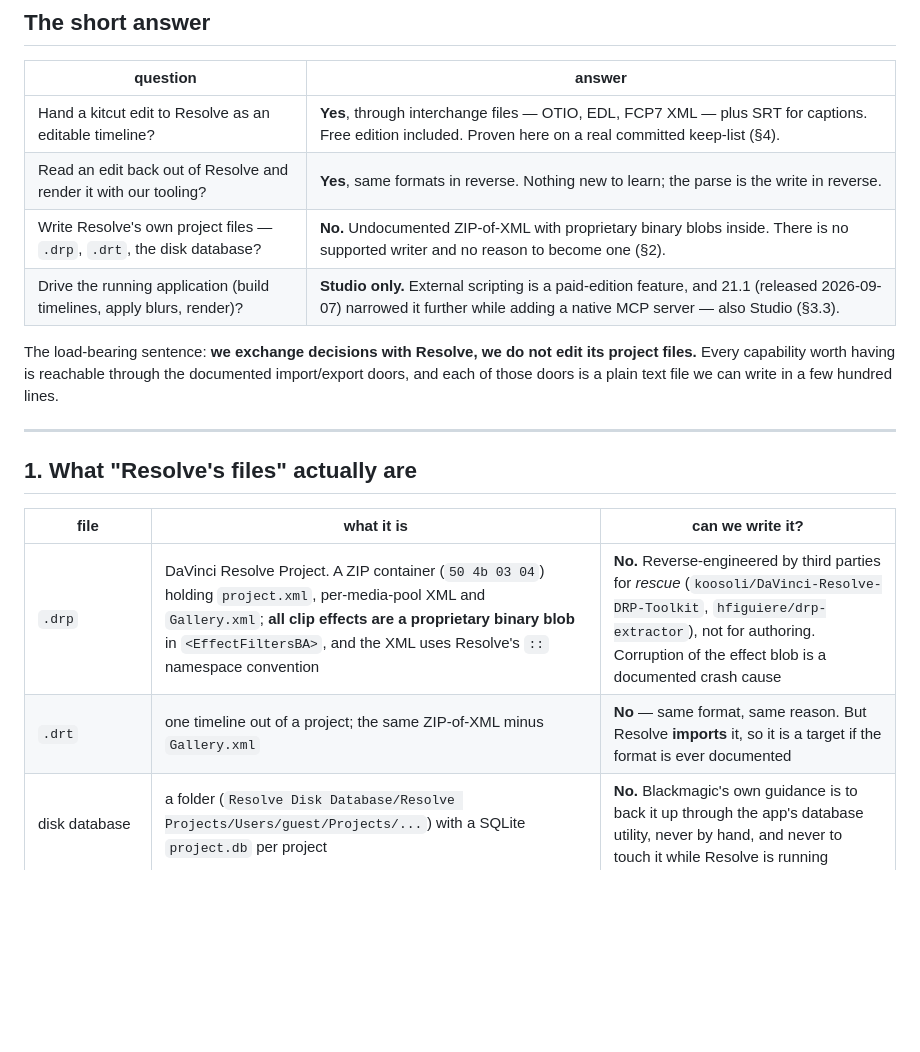
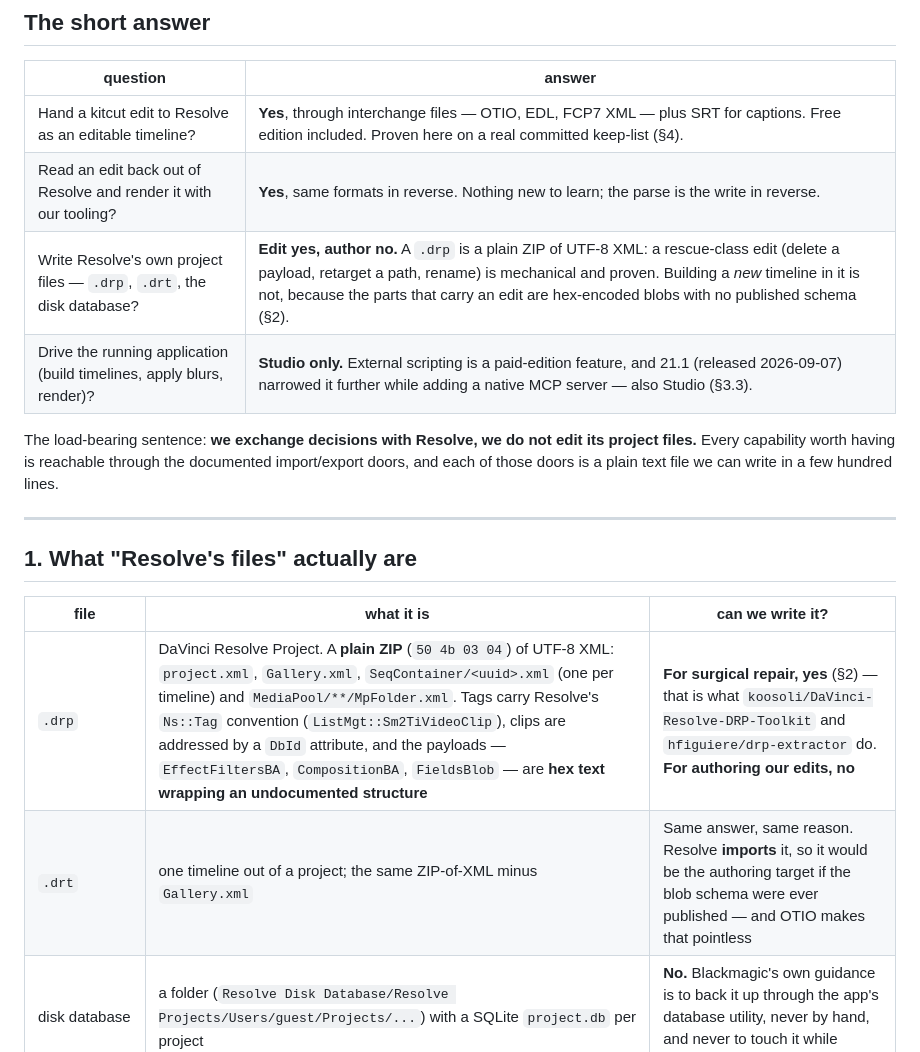
Before and after one commit to kitcut-hq/kitcut, a Markdown page: docs/davinci-resolve.md, the part around one of its changes. Rendered like a GitHub page; blank space fills up the shorter version.

```diff
--- a/docs/davinci-resolve.md
+++ b/docs/davinci-resolve.md
@@ -15,7 +15,7 @@ or a forum is marked with its source, and what could not be tested on this box
 |---|---|
 | Hand a kitcut edit to Resolve as an editable timeline? | **Yes**, through interchange files — OTIO, EDL, FCP7 XML — plus SRT for captions. Free edition included. Proven here on a real committed keep-list (§4). |
 | Read an edit back out of Resolve and render it with our tooling? | **Yes**, same formats in reverse. Nothing new to learn; the parse is the write in reverse. |
-| Write Resolve's own project files — `.drp`, `.drt`, the disk database? | **No.** Undocumented ZIP-of-XML with proprietary binary blobs inside. There is no supported writer and no reason to become one (§2). |
+| Write Resolve's own project files — `.drp`, `.drt`, the disk database? | **Edit yes, author no.** A `.drp` is a plain ZIP of UTF-8 XML: a rescue-class edit (delete a payload, retarget a path, rename) is mechanical and proven. Building a *new* timeline in it is not, because the parts that carry an edit are hex-encoded blobs with no published schema (§2). |
 | Drive the running application (build timelines, apply blurs, render)? | **Studio only.** External scripting is a paid-edition feature, and 21.1 (released 2026-09-07) narrowed it further while adding a native MCP server — also Studio (§3.3). |
 
 The load-bearing sentence: **we exchange decisions with Resolve, we do not edit
@@ -29,8 +29,8 @@ can write in a few hundred lines.
 
 | file | what it is | can we write it? |
 |---|---|---|
-| `.drp` | DaVinci Resolve Project. A ZIP container (`50 4b 03 04`) holding `project.xml`, per-media-pool XML and `Gallery.xml`; **all clip effects are a proprietary binary blob** in `<EffectFiltersBA>`, and the XML uses Resolve's `::` namespace convention | **No.** Reverse-engineered by third parties for *rescue* (`koosoli/DaVinci-Resolve-DRP-Toolkit`, `hfiguiere/drp-extractor`), not for authoring. Corruption of the effect blob is a documented crash cause |
-| `.drt` | one timeline out of a project; the same ZIP-of-XML minus `Gallery.xml` | **No** — same format, same reason. But Resolve **imports** it, so it is a target if the format is ever documented |
+| `.drp` | DaVinci Resolve Project. A **plain ZIP** (`50 4b 03 04`) of UTF-8 XML: `project.xml`, `Gallery.xml`, `SeqContainer/<uuid>.xml` (one per timeline) and `MediaPool/**/MpFolder.xml`. Tags carry Resolve's `Ns::Tag` convention (`ListMgt::Sm2TiVideoClip`), clips are addressed by a `DbId` attribute, and the payloads — `EffectFiltersBA`, `CompositionBA`, `FieldsBlob` — are **hex text wrapping an undocumented structure** | **For surgical repair, yes** (§2) — that is what `koosoli/DaVinci-Resolve-DRP-Toolkit` and `hfiguiere/drp-extractor` do. **For authoring our edits, no** |
+| `.drt` | one timeline out of a project; the same ZIP-of-XML minus `Gallery.xml` | Same answer, same reason. Resolve **imports** it, so it would be the authoring target if the blob schema were ever published — and OTIO makes that pointless |
 | disk database | a folder (`Resolve Disk Database/Resolve Projects/Users/guest/Projects/...`) with a SQLite `project.db` per project | **No.** Blackmagic's own guidance is to back it up through the app's database utility, never by hand, and never to touch it while Resolve is running |
 | `.drx`, `.drfx`, `.setting`, `.comp`, `.dctl` | grade, effect bundle, Fusion macro/composition, colour transform | Not researched in depth. `.dctl` is plain text and `.comp`/`.setting` are Lua-ish tables, so both are writable in principle — relevant only if we ever want to ship a *look* rather than an *edit* |
 | `.otio` `.edl` `.xml` `.fcpxml` `.aaf` `.adl` | interchange, none of them Resolve-proprietary | **Yes — this is the door.** Resolve imports all of these (Media Pool → Timelines → Import, or File → Import) |
```
Also changed, not shown: other parts of docs/davinci-resolve.md (+63 -13 lines).
